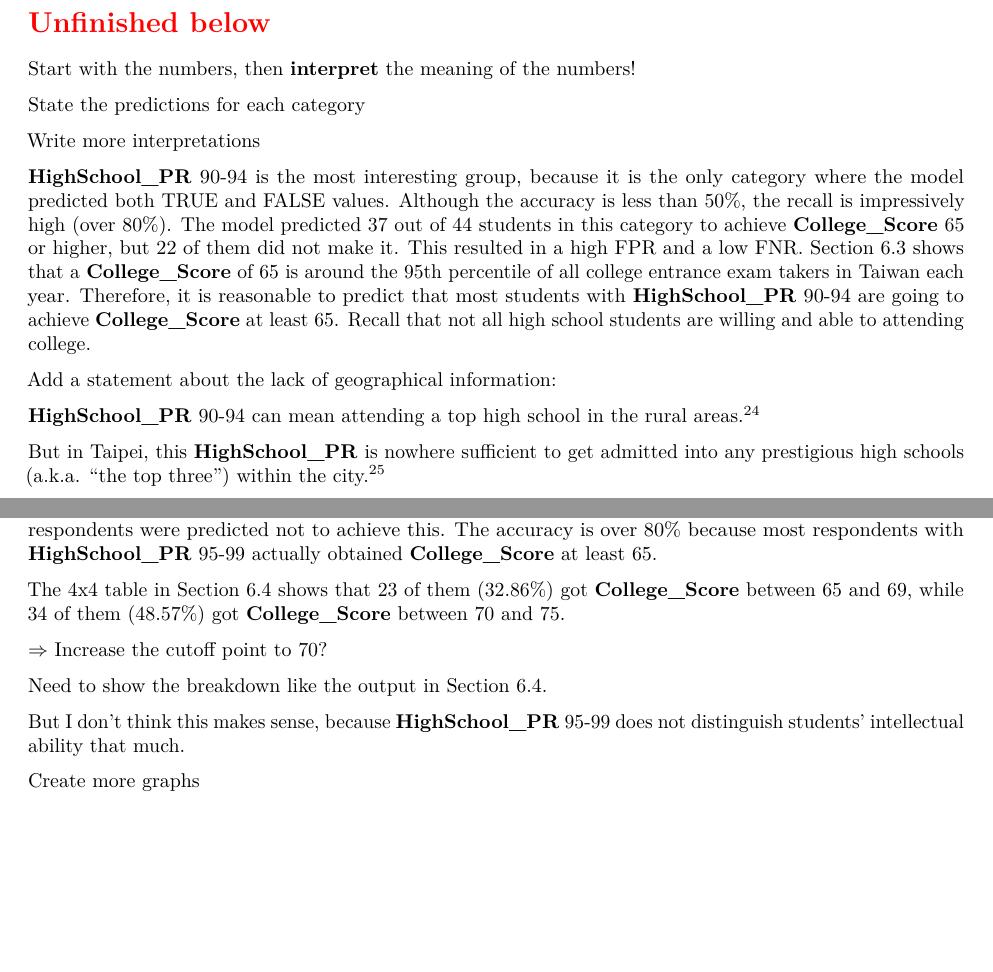
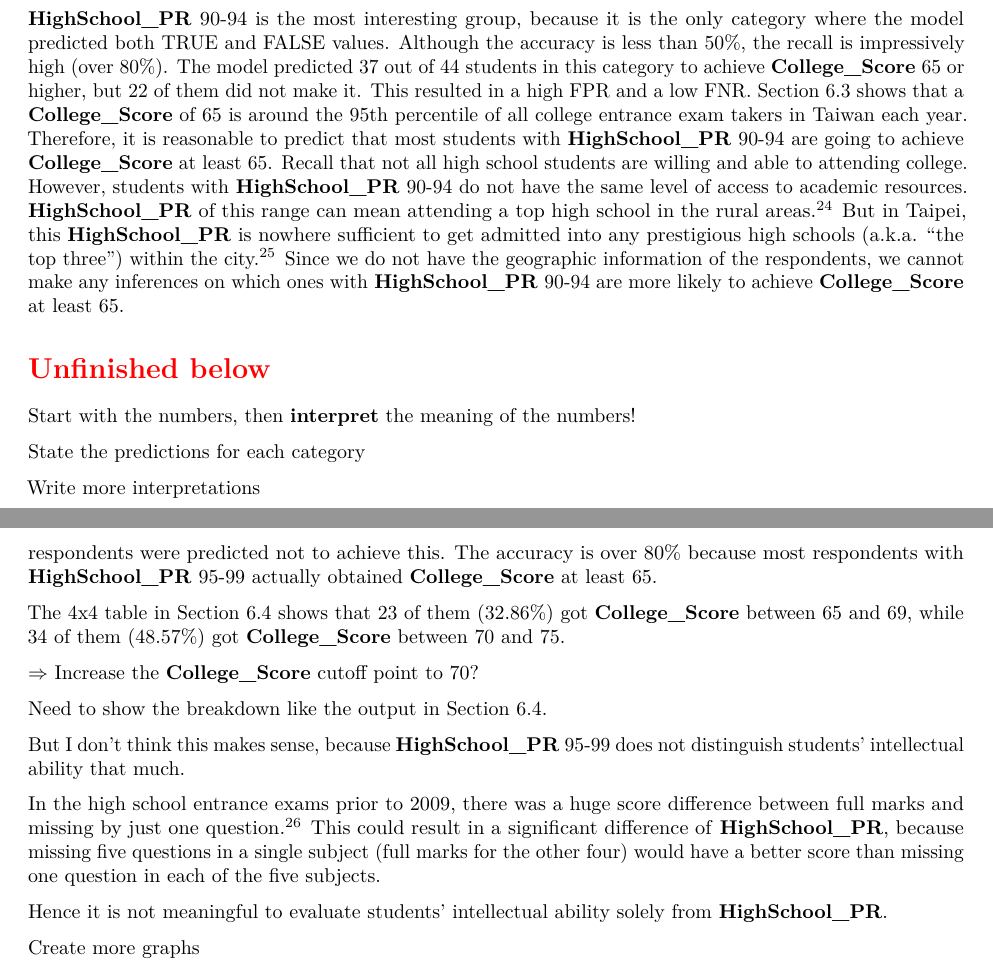
Before and after one commit to star1327p/Exam-Scores-PTT, an R Markdown document (PTT_Analysis_of_Test_Scores_Unfinished.Rmd): two parts of pages 33 and 34 of 51, joined at a grey line, cut so that both start at the same text, the shorter picture padded with empty space. The pictures show the output file PTT_Analysis_of_Test_Scores_Unfinished.pdf that the author committed with the source.

Commit message:
elaborated more on the interpretations for HighSchool_PR 90-94 and 95-99

```diff
--- a/PTT_Analysis_of_Test_Scores_Unfinished.Rmd
+++ b/PTT_Analysis_of_Test_Scores_Unfinished.Rmd
@@ -273,6 +273,8 @@ The overall accuracy is slightly above 70%, while the accuracy for **HighSchool_
 
 For **HighSchool_PR** 0-79 and 80-89, the precision is not available (N/A) due to division-by-zero. The model made zero positive predictions, i.e., it predicted all students in the two categories not to achieve **College_Score** 65 or higher. Note that these students had a non-zero probability to obtain this achievement, but their predicted probability is less than the threshold of 50%, and that's why the datapoints are predicted as negative. The remaining metrics of **HighSchool_PR** 0-79 and 80-89 are straightforward, because they are either 0% or 100%. The recall is 0% because none of the students in these categories received a positive prediction. The FPR is also 0% because all students who did not achieve **College_Score** 65 or higher were not predicted to do so anyway. The FNR is 100% because all students who actually obtained **College_Score** 65 or higher were not predicted to make it, so these datapoints are regarded as unexpected successes.
 
+**HighSchool_PR** 90-94 is the most interesting group, because it is the only category where the model predicted both TRUE and FALSE values. Although the accuracy is less than 50%, the recall is impressively high (over 80%). The model predicted 37 out of 44 students in this category to achieve **College_Score** 65 or higher, but 22 of them did not make it. This resulted in a high FPR and a low FNR. Section \ref{college-60-up} shows that a **College_Score** of 65 is around the 95th percentile of all college entrance exam takers in Taiwan each year. Therefore, it is reasonable to predict that most students with **HighSchool_PR** 90-94 are going to achieve **College_Score** at least 65. Recall that not all high school students are willing and able to attending college. However, students with **HighSchool_PR** 90-94 do not have the same level of access to academic resources. **HighSchool_PR** of this range can mean attending a top high school in the rural areas.^[<https://bit.ly/3qxuqMw>] But in Taipei, this **HighSchool_PR** is nowhere sufficient to get admitted into any prestigious high schools (a.k.a. "the top three") within the city.^[<https://cclccl-life.blogspot.com/2013/06/blog-post_9.html>] Since we do not have the geographic information of the respondents, we cannot make any inferences on which ones with **HighSchool_PR** 90-94 are more likely to achieve **College_Score** at least 65.
+
 \section*{\textcolor{red}{Unfinished below}}
 
 Start with the numbers, then **interpret** the meaning of the numbers!
@@ -281,23 +283,19 @@ State the predictions for each category
 
 Write more interpretations
 
-**HighSchool_PR** 90-94 is the most interesting group, because it is the only category where the model predicted both TRUE and FALSE values. Although the accuracy is less than 50%, the recall is impressively high (over 80%). The model predicted 37 out of 44 students in this category to achieve **College_Score** 65 or higher, but 22 of them did not make it. This resulted in a high FPR and a low FNR. Section \ref{college-60-up} shows that a **College_Score** of 65 is around the 95th percentile of all college entrance exam takers in Taiwan each year. Therefore, it is reasonable to predict that most students with **HighSchool_PR** 90-94 are going to achieve **College_Score** at least 65. Recall that not all high school students are willing and able to attending college.
-
-Add a statement about the lack of geographical information:
-
-**HighSchool_PR** 90-94 can mean attending a top high school in the rural areas.^[<https://bit.ly/3qxuqMw>]
-
-But in Taipei, this **HighSchool_PR** is nowhere sufficient to get admitted into any prestigious high schools (a.k.a. "the top three") within the city.^[<https://cclccl-life.blogspot.com/2013/06/blog-post_9.html>]
-
 **HighSchool_PR** 95-99 contains the top 5% students in the high school entrance exam scores, and that's why the model predicted all of them to achieve **College_Score** at least 65. The recall is 100% due to all datapoints being predicted as TRUE. The FPR is also 100% because all respondents in this category who did not achieve **College_Score** at least 65 were predicted to do so. The FNR is 0% because none of the respondents were predicted not to achieve this. The accuracy is over 80% because most respondents with **HighSchool_PR** 95-99 actually obtained **College_Score** at least 65.
 
 The 4x4 table in Section \ref{bivariate-top-scorers} shows that 23 of them (32.86%) got **College_Score** between 65 and 69, while 34 of them (48.57%) got **College_Score** between 70 and 75.
 
-$\Rightarrow$ Increase the cutoff point to 70?
+$\Rightarrow$ Increase the **College_Score** cutoff point to 70?
 
 Need to show the breakdown like the output in Section \ref{bivariate-top-scorers}.
 
 But I don't think this makes sense, because **HighSchool_PR** 95-99 does not distinguish students' intellectual ability that much.
+
+In the high school entrance exams prior to 2009, there was a huge score difference between full marks and missing by just one question.^[<https://news.ltn.com.tw/news/life/paper/217325>] This could result in a significant difference of **HighSchool_PR**, because missing five questions in a single subject (full marks for the other four) would have a better score than missing one question in each of the five subjects.
+
+Hence it is not meaningful to evaluate students' intellectual ability solely from **HighSchool_PR**.
 
 Create more graphs
 
```
Also changed, not shown: PTT_Analysis_of_Test_Scores_Unfinished.pdf.
